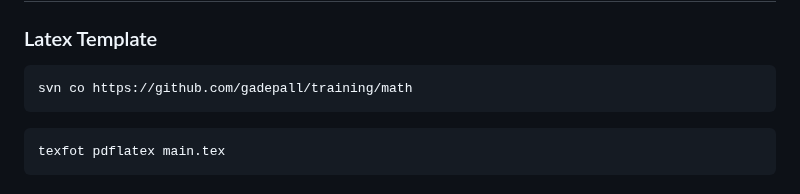
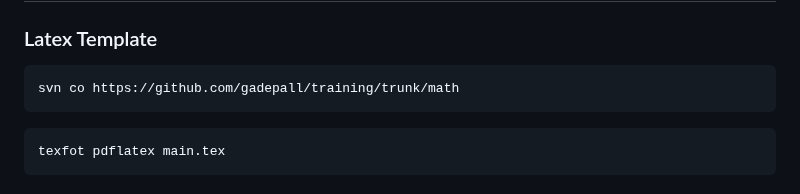
Before and after one commit to gadepall/fwc-1, a Markdown page: README.md, the part around the change. Rendered like a GitHub page.

Commit message:
Add existing files

````diff
--- a/README.md
+++ b/README.md
@@ -88,7 +88,7 @@ This repo is for Module 1 of the [Certificate Program in Future Wireless Communi
 ### Latex Template
 
 ```bash
-svn co https://github.com/gadepall/training/math
+svn co https://github.com/gadepall/training/trunk/math
 ```
 ```bash
 texfot pdflatex main.tex
````
